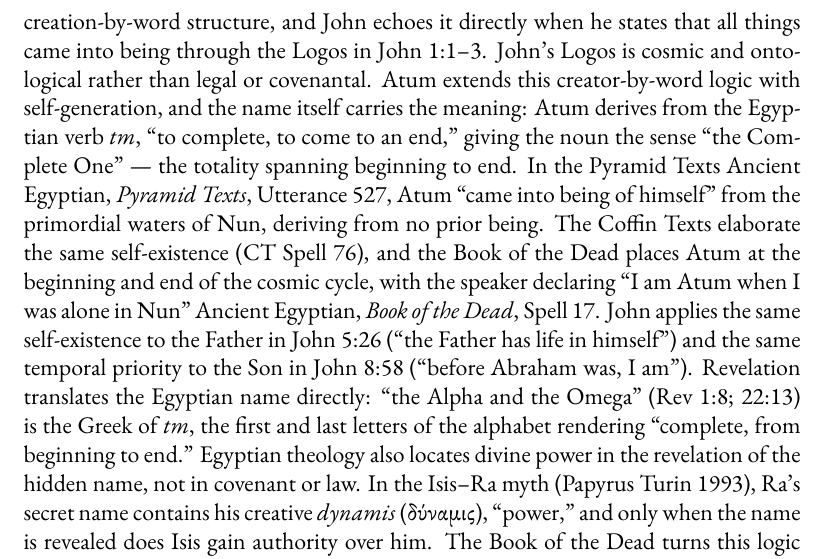
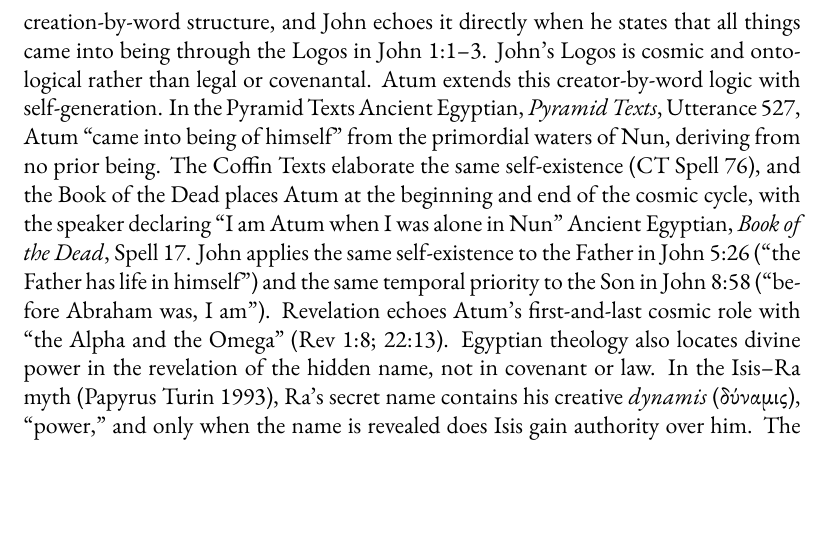
Before and after one commit to mvdatacenter/historical-jesus-son-of-god, a LaTeX thesis (manuscript.tex, which reads chapter5.tex): part of page 226 of 279, cut so that both start at the same text, the shorter picture padded with empty space. Compiled offline with XeLaTeX.

Commit message:
fix: ch5 — drop contested Atum etymology from extension and Revelation lines

```diff
--- a/chapter5.tex
+++ b/chapter5.tex
@@ -1011,11 +1011,11 @@ In the Coffin Texts, creation and life proceed explicitly by command and speech,
 Creation-by-word is therefore a systemic Egyptian doctrine spanning royal, priestly, and funerary traditions, not a single philosophical anomaly.
 Philo's Logos inherits this Egyptian creation-by-word structure, and John echoes it directly when he states that all things came into being through the Logos in John 1:1--3.
 John's Logos is cosmic and ontological rather than legal or covenantal.
-Atum extends this creator-by-word logic with self-generation, and the name itself carries the meaning: Atum derives from the Egyptian verb \emph{tm}, ``to complete, to come to an end,'' giving the noun the sense ``the Complete One'' --- the totality spanning beginning to end.
+Atum extends this creator-by-word logic with self-generation.
 In the Pyramid Texts \cite[Utterance 527]{pyramidtexts}, Atum ``came into being of himself'' from the primordial waters of Nun, deriving from no prior being.
 The Coffin Texts elaborate the same self-existence (CT Spell 76), and the Book of the Dead places Atum at the beginning and end of the cosmic cycle, with the speaker declaring ``I am Atum when I was alone in Nun'' \cite[Spell 17]{bookofthedead}.
 John applies the same self-existence to the Father in John 5:26 (``the Father has life in himself'') and the same temporal priority to the Son in John 8:58 (``before Abraham was, I am'').
-Revelation translates the Egyptian name directly: ``the Alpha and the Omega'' (Rev 1:8; 22:13) is the Greek of \emph{tm}, the first and last letters of the alphabet rendering ``complete, from beginning to end.''
+Revelation echoes Atum's first-and-last cosmic role with ``the Alpha and the Omega'' (Rev 1:8; 22:13).
 Egyptian theology also locates divine power in the revelation of the hidden name, not in covenant or law.
 In the Isis--Ra myth (Papyrus Turin 1993), Ra's secret name contains his creative \emph{dynamis} (δύναμις), ``power,'' and only when the name is revealed does Isis gain authority over him.
 The Book of the Dead turns this logic into a condition for survival after death: in Spell 17 the deceased declares ``I know the name of that god,'' and this name-knowledge grants access, protection, and life \cite[Spell 17]{bookofthedead}.
```
